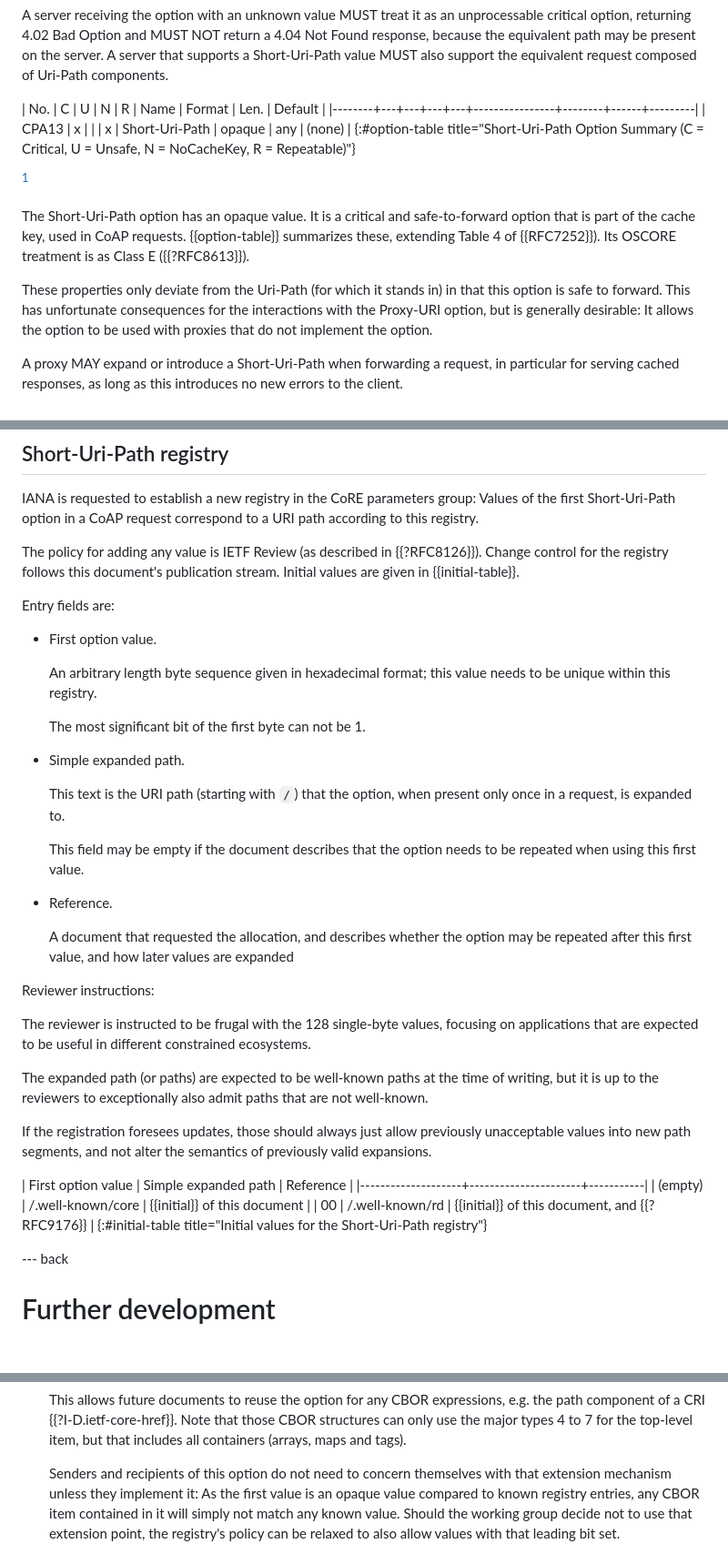
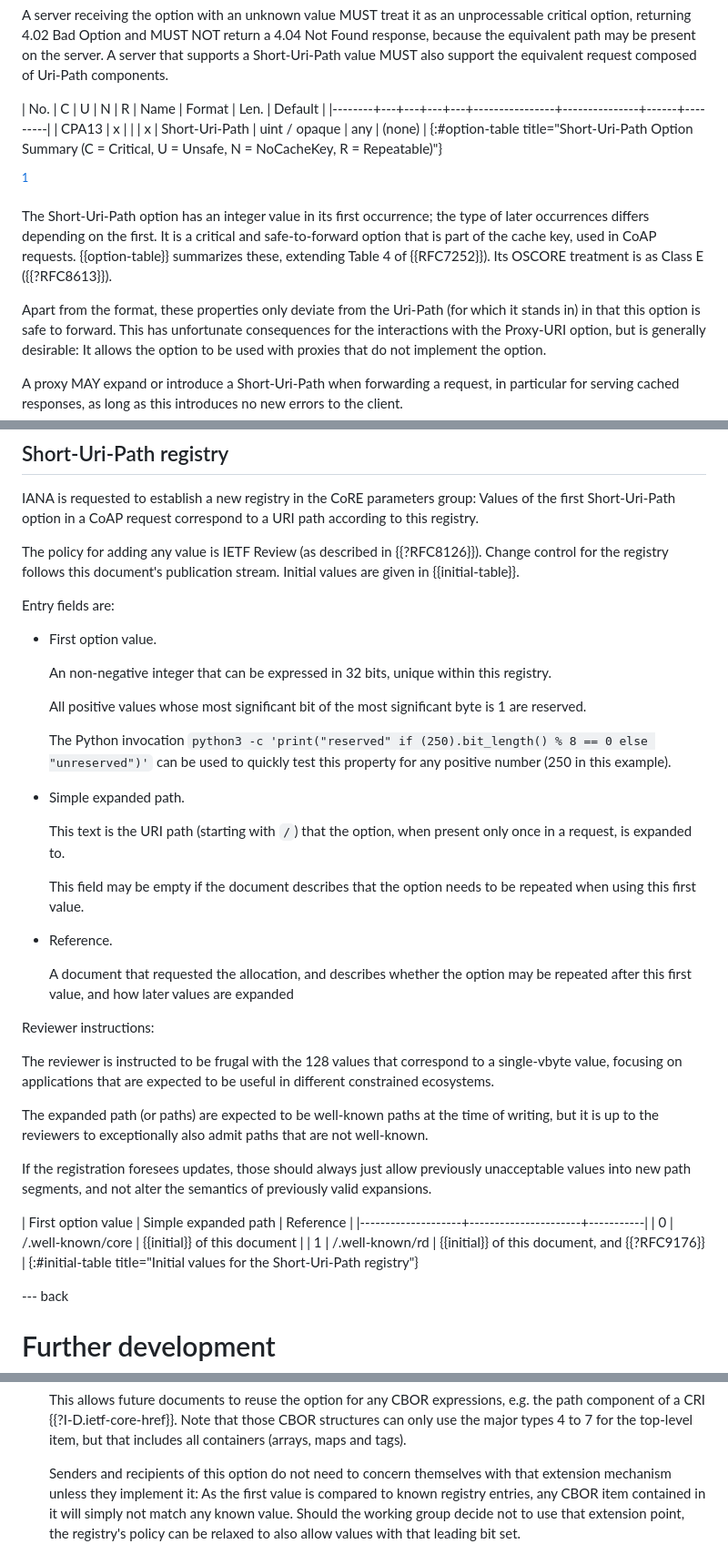
Before and after one commit to core-wg/uri-path-abbrev, a Markdown page: draft-amsuess-core-shopinc.md, 3 parts joined by grey strips. Shown at 91% size. GitHub-like rendering; blank space fills up the shorter version.

Commit message:
Registry: Switch from opaque leading item to numbers
This has no effect on the wire format, but allows users to use more
idiomatic CoAP components, at the cost of a few unoccupied bit patterns
(those starting with a NUL byte).

```diff
--- a/draft-amsuess-core-shopinc.md
+++ b/draft-amsuess-core-shopinc.md
@@ -73,9 +73,9 @@ A server that supports a Short-Uri-Path value
 MUST also support the equivalent request composed of Uri-Path components.
 
 
-| No.    | C | U | N | R | Name           | Format | Len. | Default |
-|--------+---+---+---+---+----------------+--------+------+---------|
-| CPA13  | x |   |   | x | Short-Uri-Path | opaque | any  | (none)  |
+| No.    | C | U | N | R | Name           | Format        | Len. | Default |
+|--------+---+---+---+---+----------------+---------------+------+---------|
+| CPA13  | x |   |   | x | Short-Uri-Path | uint / opaque | any  | (none)  |
 {:#option-table title="Short-Uri-Path Option Summary (C = Critical, U = Unsafe, N = NoCacheKey, R = Repeatable)"}
 
 [^cpa]
@@ -89,13 +89,15 @@ MUST also support the equivalent request composed of Uri-Path components.
       please remove this note.
 
 The Short-Uri-Path option
-has an opaque value.
+has an integer value in its first occurrence;
+the type of later occurrences differs depending on the first.
 It is a critical and safe-to-forward option that is part of the cache key,
 used in CoAP requests.
 {{option-table}} summarizes these, extending Table 4 of {{RFC7252}}).
 Its OSCORE treatment is as Class E ({{?RFC8613}}).
 
-These properties only deviate from the Uri-Path (for which it stands in)
+Apart from the format,
+these properties only deviate from the Uri-Path (for which it stands in)
 in that this option is safe to forward.
 This has unfortunate consequences for the interactions with the Proxy-URI option,
 but is generally desirable:
@@ -196,11 +198,15 @@ Entry fields are:
 
 * First option value.
 
-  An arbitrary length byte sequence given in hexadecimal format;
-  this value needs to be unique within this registry.
+  An non-negative integer that can be expressed in 32 bits,
+  unique within this registry.
 
-  The most significant bit of the first byte can not be 1.
-  <!-- And the sequence may be empty, but that is a value we already register, do we really have to spell that out? -->
+  All positive values whose most significant bit of the most significant byte is 1
+  are reserved.
+
+  The Python invocation
+  `python3 -c 'print("reserved" if (250).bit_length() % 8 == 0 else "unreserved")'`
+  can be used to quickly test this property for any positive number (250 in this example).
 
 * Simple expanded path.
 
@@ -218,7 +224,7 @@ Entry fields are:
 
 Reviewer instructions:
 
-The reviewer is instructed to be frugal with the 128 single-byte values,
+The reviewer is instructed to be frugal with the 128 values that correspond to a single-vbyte value,
 focusing on applications that are expected to be useful in different constrained ecosystems.
 
 The expanded path (or paths) are expected to be well-known paths at the time of writing,
@@ -230,7 +236,7 @@ and not alter the semantics of previously valid expansions.
 
 | First option value | Simple expanded path | Reference |
 |--------------------+----------------------+-----------|
-| (empty)            | /.well-known/core    | {{initial}} of this document                         |
-| 00                 | /.well-known/rd      | {{initial}} of this document, and {{?RFC9176}}       |
+| 0                  | /.well-known/core    | {{initial}} of this document                         |
+| 1                  | /.well-known/rd      | {{initial}} of this document, and {{?RFC9176}}       |
 {:#initial-table title="Initial values for the Short-Uri-Path registry"}
 
@@ -260,7 +266,7 @@ they are left for further documents:
 
   Senders and recipients of this option do not need to concern themselves with that extension mechanism
   unless they implement it:
-  As the first value is an opaque value compared to known registry entries,
+  As the first value is compared to known registry entries,
   any CBOR item contained in it will simply not match any known value.
   Should the working group decide not to use that extension point,
   the registry's policy can be relaxed to also allow values with that leading bit set.
```
Also changed, not shown: other parts of draft-amsuess-core-shopinc.md (+2 -1 lines).
